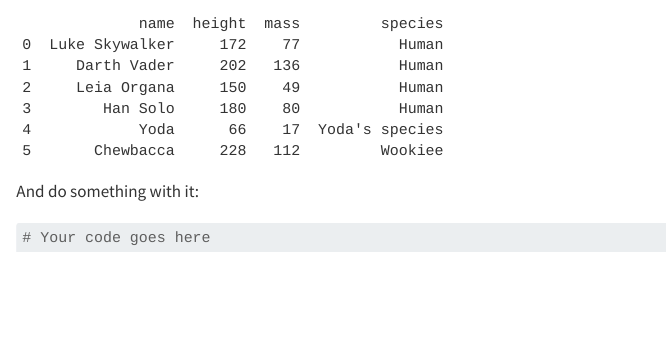
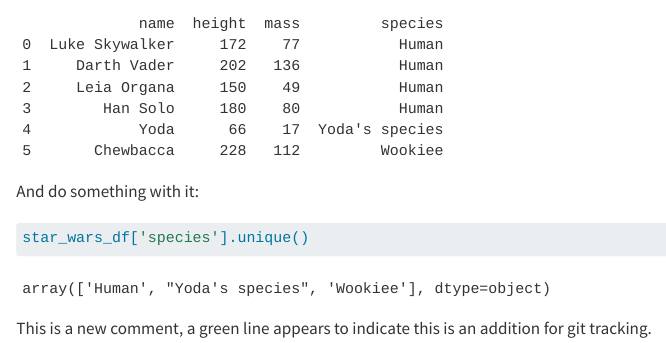
Before and after one commit to carmengg/git-merge-practice, a Quarto document (practice.qmd): the page in a window 1100 px wide, from 400 px down. Rendered offline with R 4.5, knitr and Pandoc in place of Quarto, with nearby package versions.

Commit message:
Select species column

````diff
--- a/practice.qmd
+++ b/practice.qmd
@@ -22,5 +22,7 @@ star_wars_df
 And do something with it:
 
 ```{python}
-# Your code goes here
+star_wars_df['species'].unique()
 ```
+
+This is a new comment, a green line appears to indicate this is an addition for git tracking.
````
